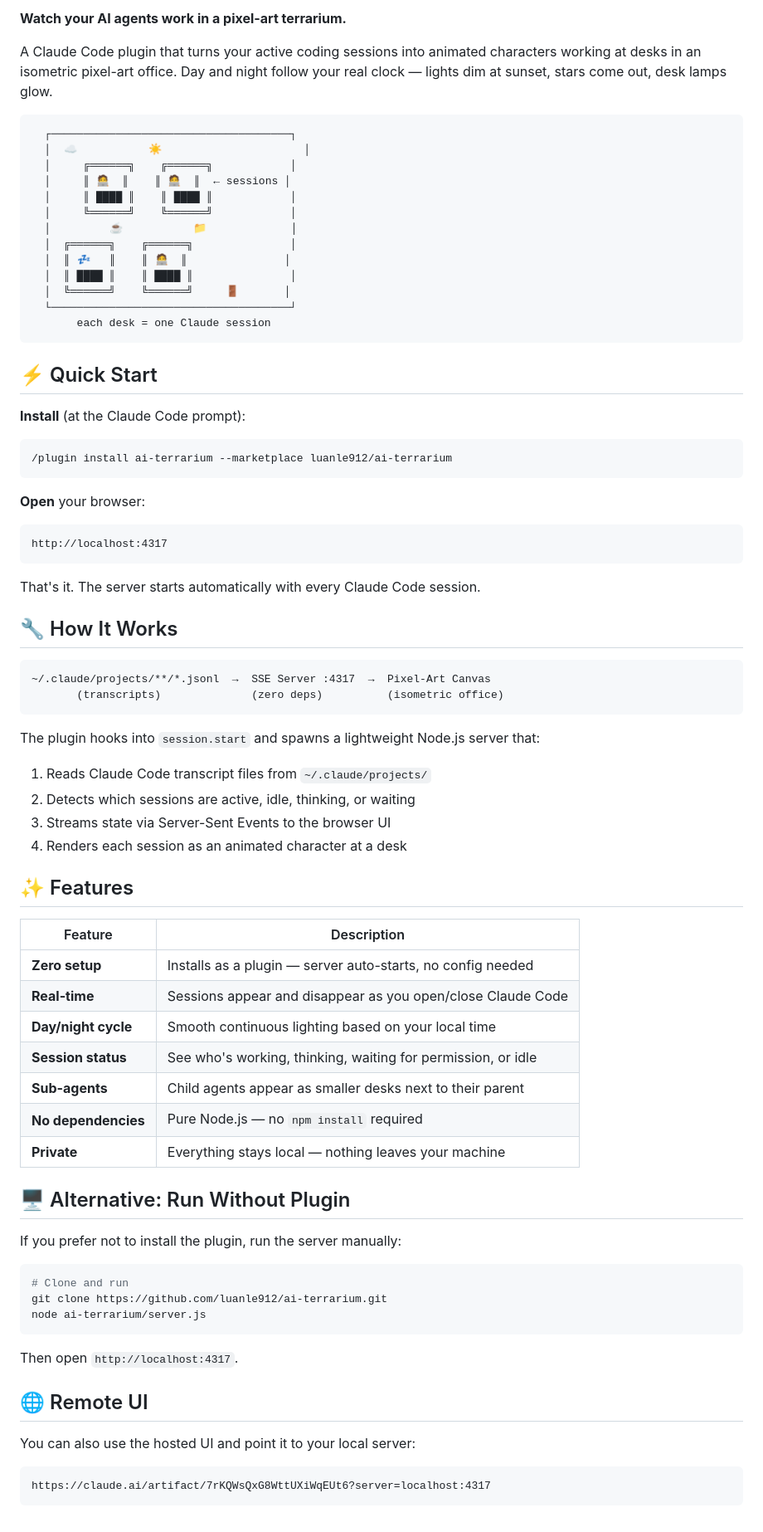
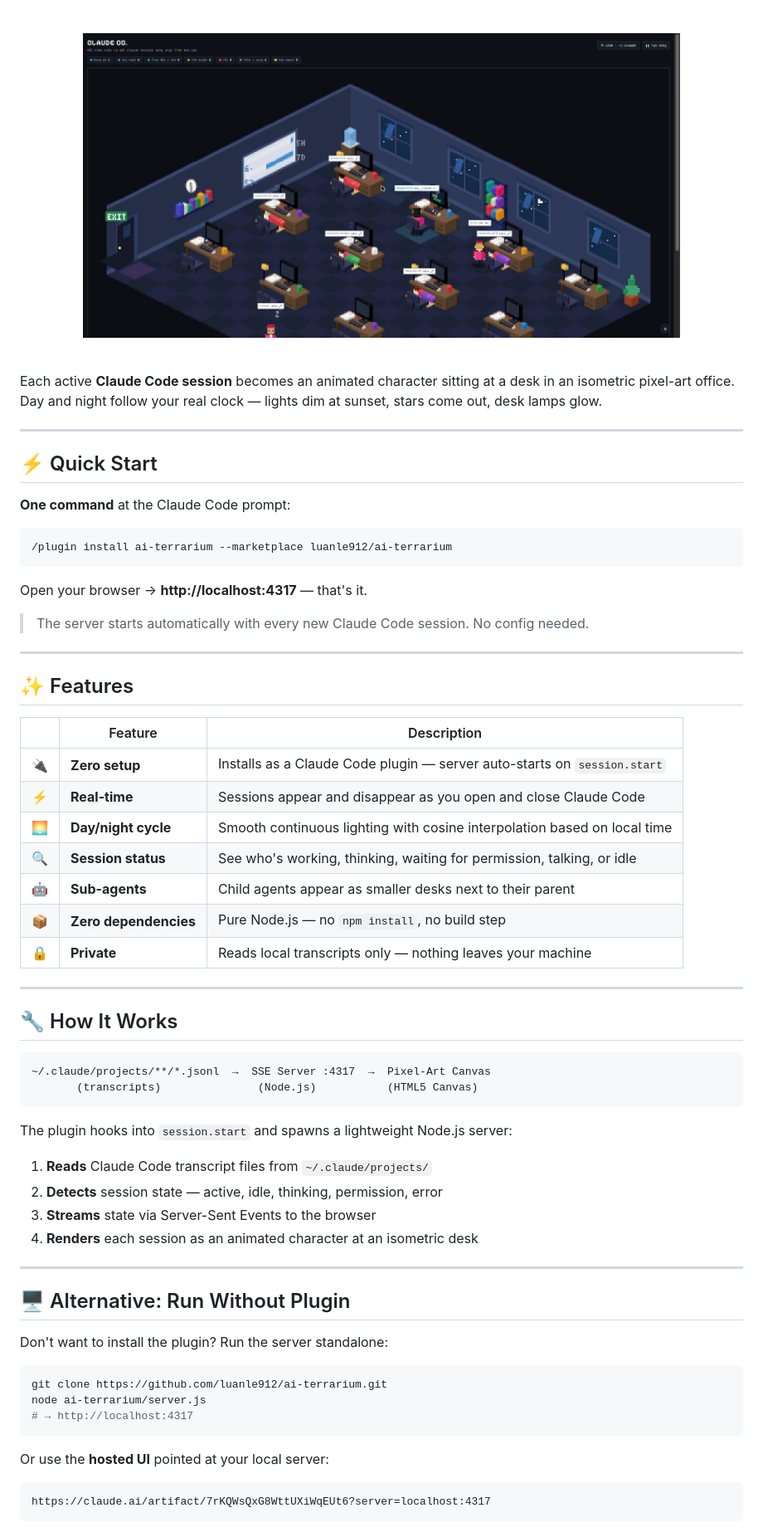
Before and after one commit to luanle912/ai-terrarium, a Markdown page: README.md, the part around one of its changes. Shown at 83% size. GitHub-like rendering; pictures changed too: assets/demo.jpg (added).

Commit message:
Add demo screenshot, rewrite README for GitHub trending style
- Centered hero with badges (stars, license, node, zero deps, plugin)
- Real screenshot of night mode with multiple active sessions
- Feature table with icons
- Architecture diagram
- Quick start in one command
- Alternative install methods (standalone, hosted UI)

````diff
--- a/README.md
+++ b/README.md
@@ -2,81 +20,71 @@
 
-**Watch your AI agents work in a pixel-art terrarium.**
+<br>
 
-A Claude Code plugin that turns your active coding sessions into animated characters working at desks in an isometric pixel-art office. Day and night follow your real clock — lights dim at sunset, stars come out, desk lamps glow.
+<p align="center">
+  <img src="assets/demo.jpg" alt="ai-terrarium — pixel-art isometric office with Claude Code sessions as animated characters" width="720">
+</p>
 
-```
-  ┌─────────────────────────────────────┐
-  │  ☁           ☀                      │
-  │     ╔══════╗    ╔══════╗            │
-  │     ║ 🧑‍💻  ║    ║ 🧑‍💻  ║  ← sessions │
-  │     ║ ████ ║    ║ ████ ║            │
-  │     ╚══════╝    ╚══════╝            │
-  │         ☕           📁             │
-  │  ╔══════╗    ╔══════╗               │
-  │  ║ 💤   ║    ║ 🧑‍💻  ║               │
-  │  ║ ████ ║    ║ ████ ║               │
-  │  ╚══════╝    ╚══════╝     🚪       │
-  └─────────────────────────────────────┘
-       each desk = one Claude session
-```
+<br>
+
+Each active **Claude Code session** becomes an animated character sitting at a desk in an isometric pixel-art office. Day and night follow your real clock — lights dim at sunset, stars come out, desk lamps glow.
+
+---
 
 ## ⚡ Quick Start
 
-**Install** (at the Claude Code prompt):
+**One command** at the Claude Code prompt:
 
 ```
 /plugin install ai-terrarium --marketplace luanle912/ai-terrarium
 ```
 
-**Open** your browser:
+Open your browser → **http://localhost:4317** — that's it.
 
-```
-http://localhost:4317
-```
+> The server starts automatically with every new Claude Code session. No config needed.
 
-That's it. The server starts automatically with every Claude Code session.
+---
+
+## ✨ Features
+
+| | Feature | Description |
+|---|---------|-------------|
+| 🔌 | **Zero setup** | Installs as a Claude Code plugin — server auto-starts on `session.start` |
+| ⚡ | **Real-time** | Sessions appear and disappear as you open and close Claude Code |
+| 🌅 | **Day/night cycle** | Smooth continuous lighting with cosine interpolation based on local time |
+| 🔍 | **Session status** | See who's working, thinking, waiting for permission, talking, or idle |
+| 🤖 | **Sub-agents** | Child agents appear as smaller desks next to their parent |
+| 📦 | **Zero dependencies** | Pure Node.js — no `npm install`, no build step |
+| 🔒 | **Private** | Reads local transcripts only — nothing leaves your machine |
+
+---
 
 ## 🔧 How It Works
 
 ```
 ~/.claude/projects/**/*.jsonl  →  SSE Server :4317  →  Pixel-Art Canvas
-       (transcripts)              (zero deps)          (isometric office)
+       (transcripts)               (Node.js)           (HTML5 Canvas)
 ```
 
-The plugin hooks into `session.start` and spawns a lightweight Node.js server that:
+The plugin hooks into `session.start` and spawns a lightweight Node.js server:
 
-1. Reads Claude Code transcript files from `~/.claude/projects/`
-2. Detects which sessions are active, idle, thinking, or waiting
-3. Streams state via Server-Sent Events to the browser UI
-4. Renders each session as an animated character at a desk
+1. **Reads** Claude Code transcript files from `~/.claude/projects/`
+2. **Detects** session state — active, idle, thinking, permission, error
+3. **Streams** state via Server-Sent Events to the browser
+4. **Renders** each session as an animated character at an isometric desk
 
-## ✨ Features
-
-| Feature | Description |
-|---------|-------------|
-| **Zero setup** | Installs as a plugin — server auto-starts, no config needed |
-| **Real-time** | Sessions appear and disappear as you open/close Claude Code |
-| **Day/night cycle** | Smooth continuous lighting based on your local time |
-| **Session status** | See who's working, thinking, waiting for permission, or idle |
-| **Sub-agents** | Child agents appear as smaller desks next to their parent |
-| **No dependencies** | Pure Node.js — no `npm install` required |
-| **Private** | Everything stays local — nothing leaves your machine |
+---
 
 ## 🖥️ Alternative: Run Without Plugin
 
-If you prefer not to install the plugin, run the server manually:
+Don't want to install the plugin? Run the server standalone:
 
 ```bash
-# Clone and run
 git clone https://github.com/luanle912/ai-terrarium.git
 node ai-terrarium/server.js
+# → http://localhost:4317
 ```
 
-Then open `http://localhost:4317`.
-
-## 🌐 Remote UI
-
-You can also use the hosted UI and point it to your local server:
+Or use the **hosted UI** pointed at your local server:
 
 ```
 https://claude.ai/artifact/7rKQWsQxG8WttUXiWqEUt6?server=localhost:4317
````
Also changed, not shown: other parts of README.md (+38 -6 lines).
